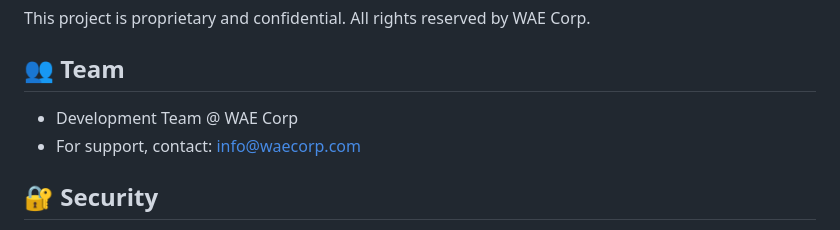
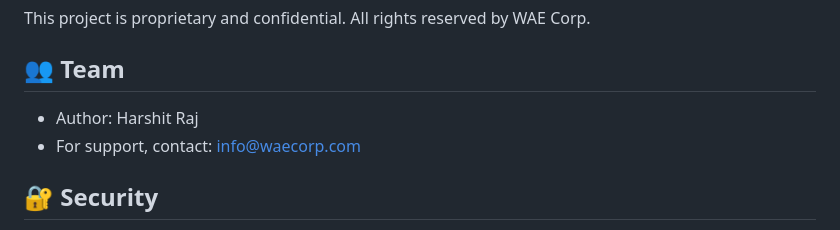
Before and after one commit to wae-corp/wae, a Markdown page: README.md, the part around the change. Rendered like a GitHub page.

```diff
--- a/README.md
+++ b/README.md
@@ -103,7 +103,7 @@ This project is proprietary and confidential. All rights reserved by WAE Corp.
 
 ## 👥 Team
 
-- Development Team @ WAE Corp
+- Author: Harshit Raj
 - For support, contact: info@waecorp.com
 
 ## 🔐 Security
```
